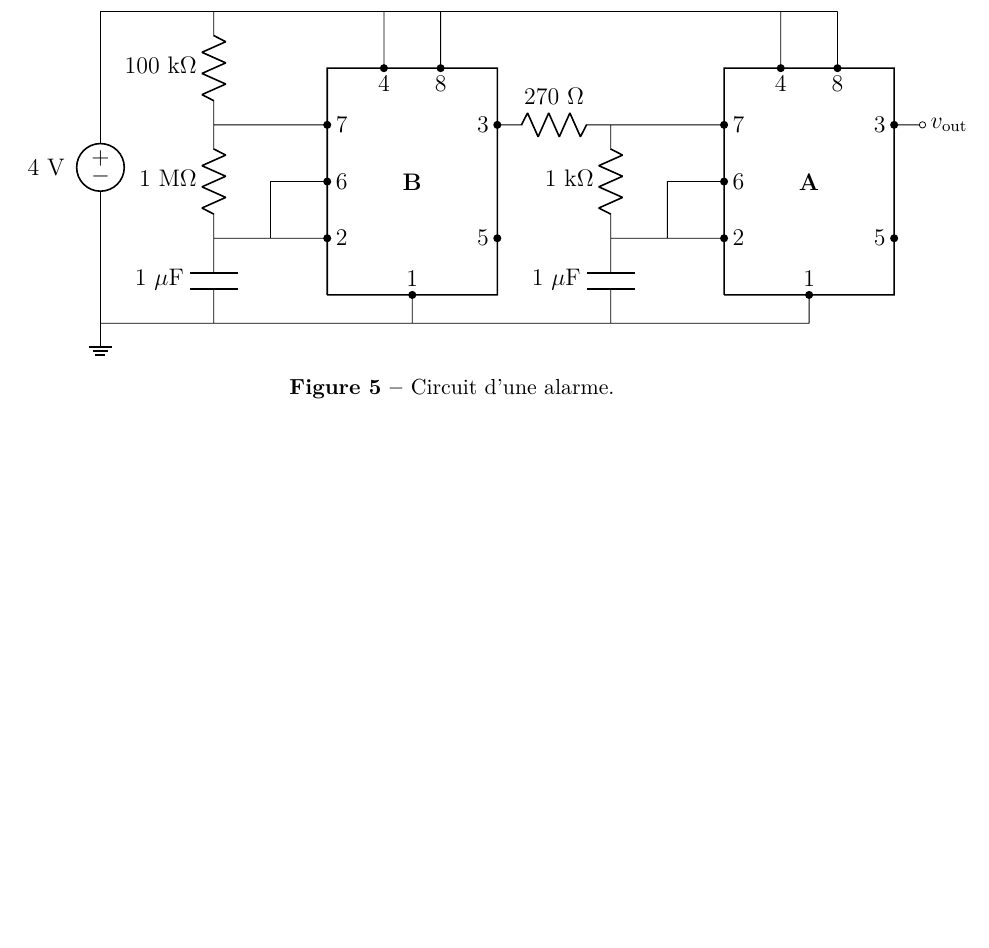
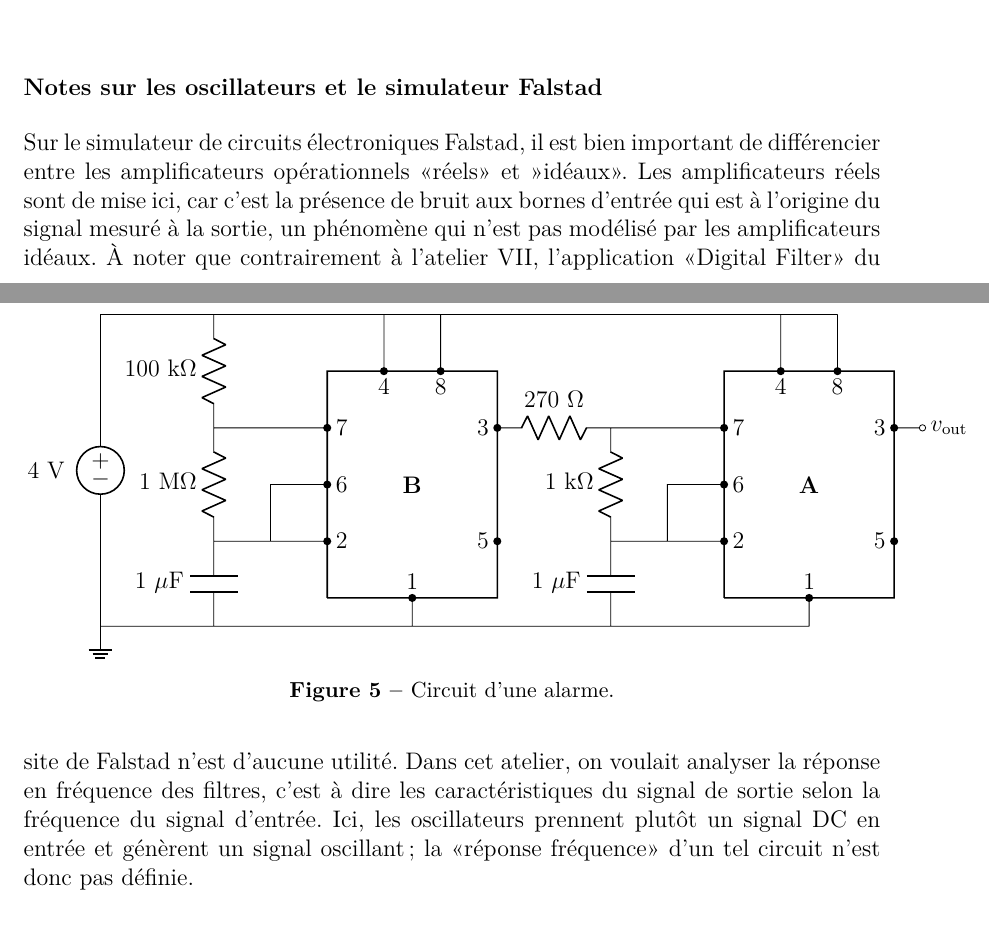
Before and after one commit to cniallen/electroniquex-ulaval, a LaTeX document (Labos-Complements/Lab08/L08_Atelier.tex): part of page 5 of 5 before the commit and two parts of pages 4 and 5 of 5 after it, the two joined at a grey line, cut at the place of the change, the shorter picture padded with empty space. Compiled offline with pdfLaTeX.

Commit message:
Ajout note atelier 8

```diff
--- a/Labos-Complements/Lab08/L08_Atelier.tex
+++ b/Labos-Complements/Lab08/L08_Atelier.tex
@@ -284,6 +284,9 @@ c) Vous pouvez obtenir un son d'alarme rudimentaire en ajoutant un deuxième osc
 \caption{\label{sch-alarme-2}Circuit d'une alarme.}
 \end{figure}
 
+\subsubsection{Notes sur les oscillateurs et le simulateur Falstad}
+Sur le simulateur de circuits électroniques Falstad, il est bien important de différencier entre les amplificateurs opérationnels «réels» et »idéaux». Les amplificateurs réels sont de mise ici, car c'est la présence de bruit aux bornes d'entrée qui est à l'origine du signal mesuré à la sortie, un phénomène qui n'est pas modélisé par les amplificateurs idéaux. À noter que contrairement à l'atelier VII, l'application «Digital Filter» du site de Falstad n'est d'aucune utilité. Dans cet atelier, on voulait analyser la réponse en fréquence des filtres, c'est à dire les caractéristiques du signal de sortie selon la fréquence du signal d'entrée. Ici, les oscillateurs prennent plutôt un signal DC en entrée et génèrent un signal oscillant; la «réponse fréquence» d'un tel circuit n'est donc pas définie.
+
 \section{Déroulement de l'atelier}
 Lors du cours à la date spécifiée dans l’onglet "Contenu et activités" sur le site de cours, nous nous diviserons en groupes, chacun animé par un membre de l’équipe d’enseignement. La première partie du cours sera une discussion des manipulations que vous proposez pour chaque circuit, en partageant à tour de rôle votre cahier de recherche d’équipe à l’écran. Pour la deuxième partie de cours, l’animatrice.teur vous indiquera le ou les circuit.s attribué.s à votre groupe pour réaliser les manipulations en commun à l’aide des services logiciels en ligne de Paul Falstad et Tinkercad. Le cours se terminera en faisant une brève démonstration de votre expérience à toute la classe.
 
```
